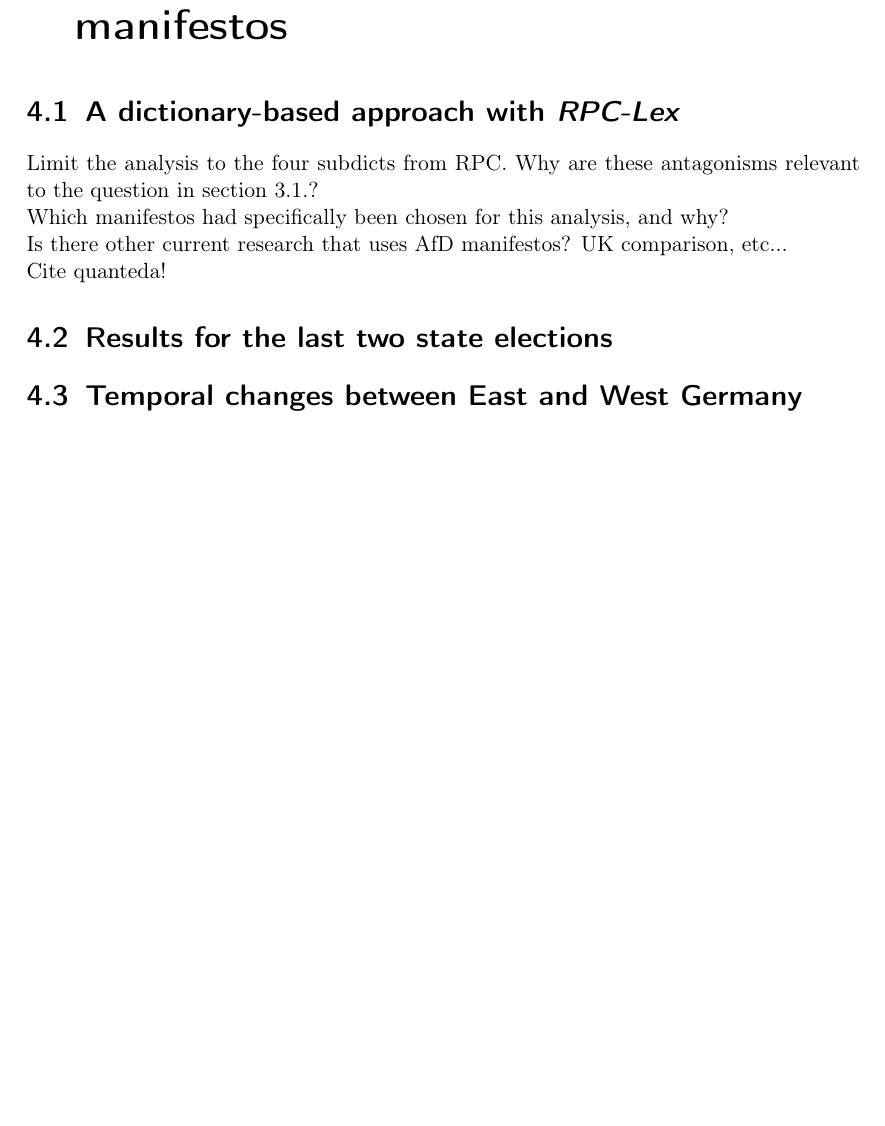
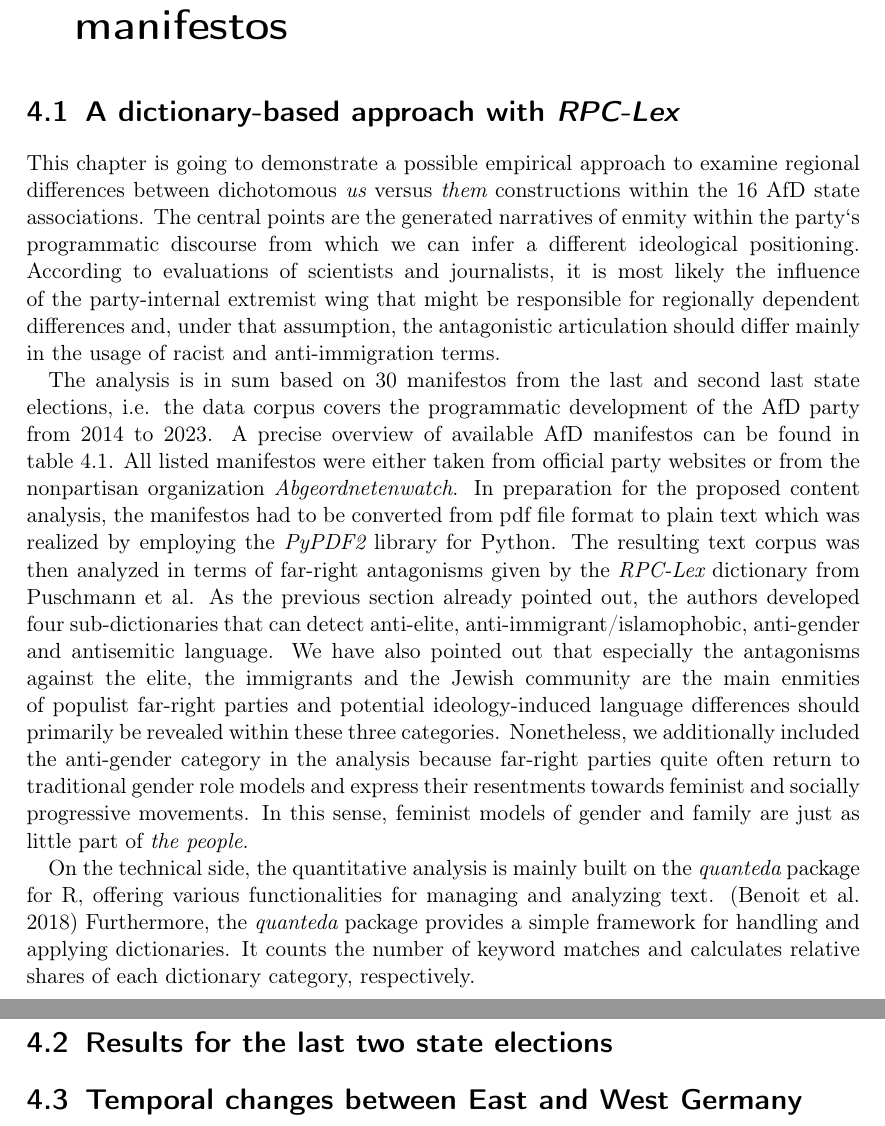
Before and after one commit to PaulKeydel/telegram_populism, a LaTeX thesis (ba_thesis/ba_thesis.tex): part of page 14 of 26 before the commit and two parts of pages 14 and 16 of 26 after it, the two joined at a grey line, cut so that both start at the same text, the shorter picture padded with empty space. Compiled offline with pdfLaTeX.

Commit message:
ch4_1 v0

```diff
--- a/ba_thesis/ba_thesis.tex
+++ b/ba_thesis/ba_thesis.tex
@@ -103,5 +103,8 @@ For the analysis of the AfD manifestos, fortunately, we can draw on such an iter
 %%%%%
 \chapter{An analysis of antagonisms within AfD manifestos}
 \section{A dictionary-based approach with \em RPC-Lex}
+This chapter is going to demonstrate a possible empirical approach to examine regional differences between dichotomous {\em us} versus {\em them} constructions within the 16 AfD state associations. The central points are the generated narratives of enmity within the party‘s programmatic discourse from which we can infer a different ideological positioning. According to evaluations of scientists and journalists, it is most likely the influence of the party-internal extremist wing that might be responsible for regionally dependent differences and, under that assumption, the antagonistic articulation should differ mainly in the usage of racist and anti-immigration terms.\par
+The analysis is in sum based on 30 manifestos from the last and second last state elections, i.e. the data corpus covers the programmatic development of the AfD party from 2014 to 2023. A precise overview of available AfD manifestos can be found in table \ref{tab:tab1}. All listed manifestos were either taken from official party websites or from the nonpartisan organization {\em Abgeordnetenwatch}. In preparation for the proposed content analysis, the manifestos had to be converted from pdf file format to plain text which was realized by employing the {\em PyPDF2} library for Python. The resulting text corpus was then analyzed in terms of far-right antagonisms given by the {\em RPC-Lex} dictionary from Puschmann et al. As the previous section already pointed out, the authors developed four sub-dictionaries that can detect anti-elite, anti-immigrant/islamophobic, anti-gender and antisemitic language. We have also pointed out that especially the antagonisms against the elite, the immigrants and the Jewish community are the main enmities of populist far-right parties and potential ideology-induced language differences should primarily be revealed within these three categories. Nonetheless, we additionally included the anti-gender category in the analysis because far-right parties quite often return to traditional gender role models and express their resentments towards feminist and socially progressive movements. In this sense, feminist models of gender and family are just as little part of {\em the people}.\par
+On the technical side, the quantitative analysis is mainly built on the {\em quanteda} package for R, offering various functionalities for managing and analyzing text. \citep{quanteda} Furthermore, the {\em quanteda} package provides a simple framework for handling and applying dictionaries. It counts the number of keyword matches and calculates relative shares of each dictionary category, respectively.
 \begin{table}\begin{center}
 \caption{Available (X) AfD manifestos}
@@ -142,7 +146,3 @@ For the analysis of the AfD manifestos, fortunately, we can draw on such an iter
     \multirow{2}{*}{Thuringia [TH]} & \multirow{2}{*}{East} & 2014 & 2019 \\ && (X) & (X) \\
     \hline
 \end{tabular}\end{center}\end{table}
-Limit the analysis to the four subdicts from RPC. Why are these antagonisms relevant to the question in section 3.1.?\\
-Which manifestos had specifically been chosen for this analysis, and why?\\
-Is there other current research that uses AfD manifestos? UK comparison, etc...\\
-Cite quanteda!
@@ -153,4 +149,3 @@ Cite quanteda!
-\end{figure}
 \section{Results for the last two state elections}
 \begin{figure}
     \centering
```
Also changed, not shown: ba_thesis/ba_thesis.pdf, ba_thesis/ba_thesis.tex (10 more changed lines).
